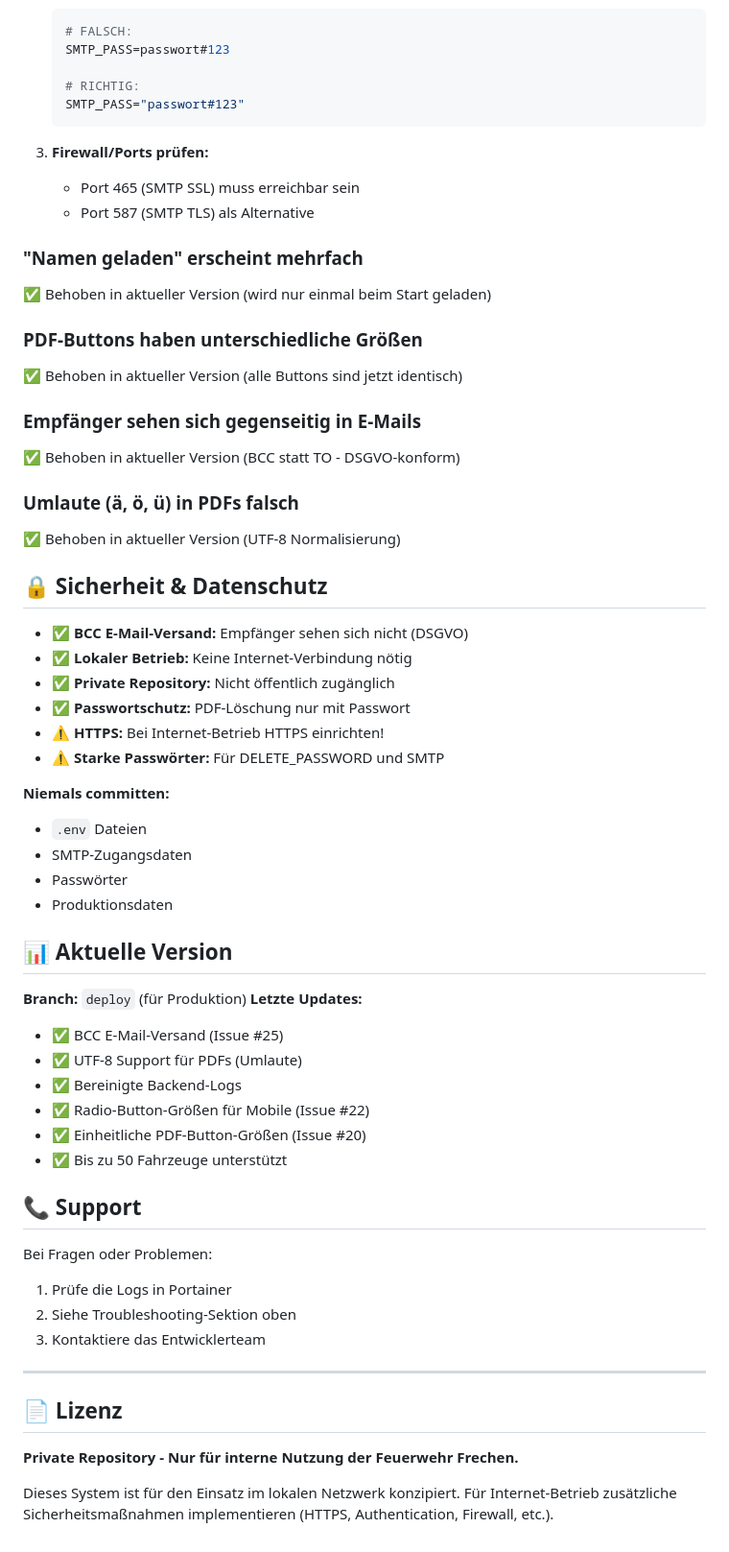
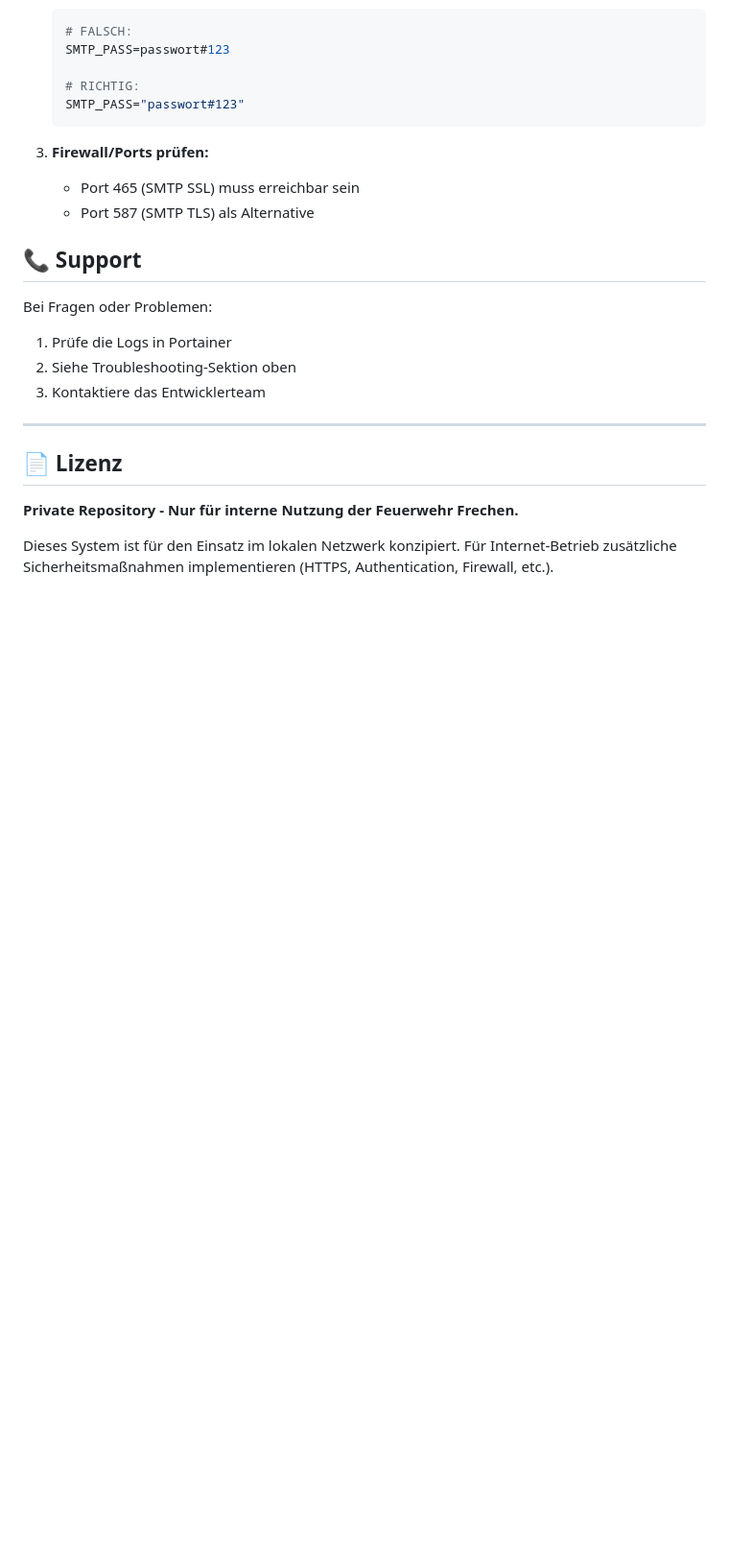
Before and after one commit to FF-Frechen/Berichte, a Markdown page: README.md, the part around the change. Shown: that part at 96% size. Rendered like a GitHub page; blank space fills up the shorter version.

```diff
--- a/README.md
+++ b/README.md
@@ -232,48 +232,6 @@ docker logs feuerwehr-frontend
    - Port 465 (SMTP SSL) muss erreichbar sein
    - Port 587 (SMTP TLS) als Alternative
 
-### "Namen geladen" erscheint mehrfach
-
-✅ Behoben in aktueller Version (wird nur einmal beim Start geladen)
-
-### PDF-Buttons haben unterschiedliche Größen
-
-✅ Behoben in aktueller Version (alle Buttons sind jetzt identisch)
-
-### Empfänger sehen sich gegenseitig in E-Mails
-
-✅ Behoben in aktueller Version (BCC statt TO - DSGVO-konform)
-
-### Umlaute (ä, ö, ü) in PDFs falsch
-
-✅ Behoben in aktueller Version (UTF-8 Normalisierung)
-
-## 🔒 Sicherheit & Datenschutz
-
-- ✅ **BCC E-Mail-Versand:** Empfänger sehen sich nicht (DSGVO)
-- ✅ **Lokaler Betrieb:** Keine Internet-Verbindung nötig
-- ✅ **Private Repository:** Nicht öffentlich zugänglich
-- ✅ **Passwortschutz:** PDF-Löschung nur mit Passwort
-- ⚠️ **HTTPS:** Bei Internet-Betrieb HTTPS einrichten!
-- ⚠️ **Starke Passwörter:** Für DELETE_PASSWORD und SMTP
-
-**Niemals committen:**
-- `.env` Dateien
-- SMTP-Zugangsdaten
-- Passwörter
-- Produktionsdaten
-
-## 📊 Aktuelle Version
-
-**Branch:** `deploy` (für Produktion)
-**Letzte Updates:**
-- ✅ BCC E-Mail-Versand (Issue #25)
-- ✅ UTF-8 Support für PDFs (Umlaute)
-- ✅ Bereinigte Backend-Logs
-- ✅ Radio-Button-Größen für Mobile (Issue #22)
-- ✅ Einheitliche PDF-Button-Größen (Issue #20)
-- ✅ Bis zu 50 Fahrzeuge unterstützt
-
 ## 📞 Support
 
 Bei Fragen oder Problemen:
```
